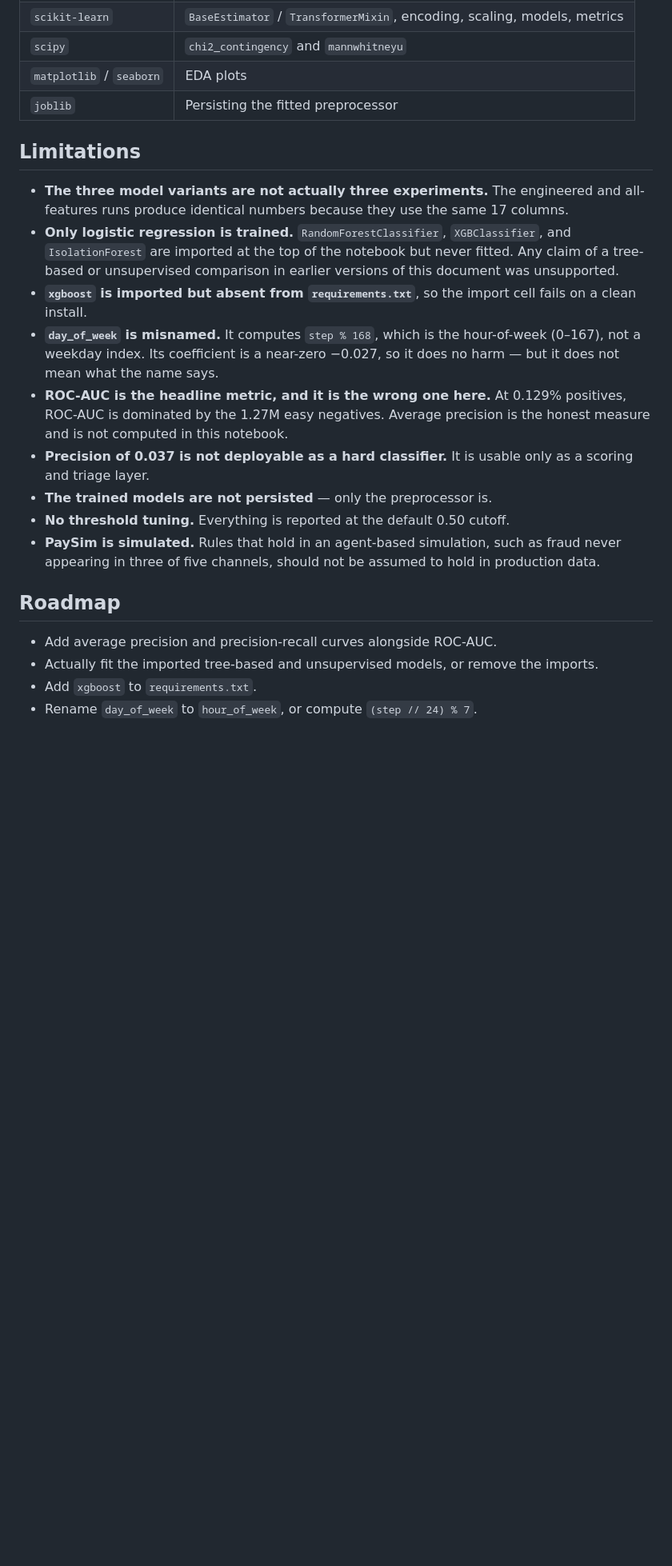
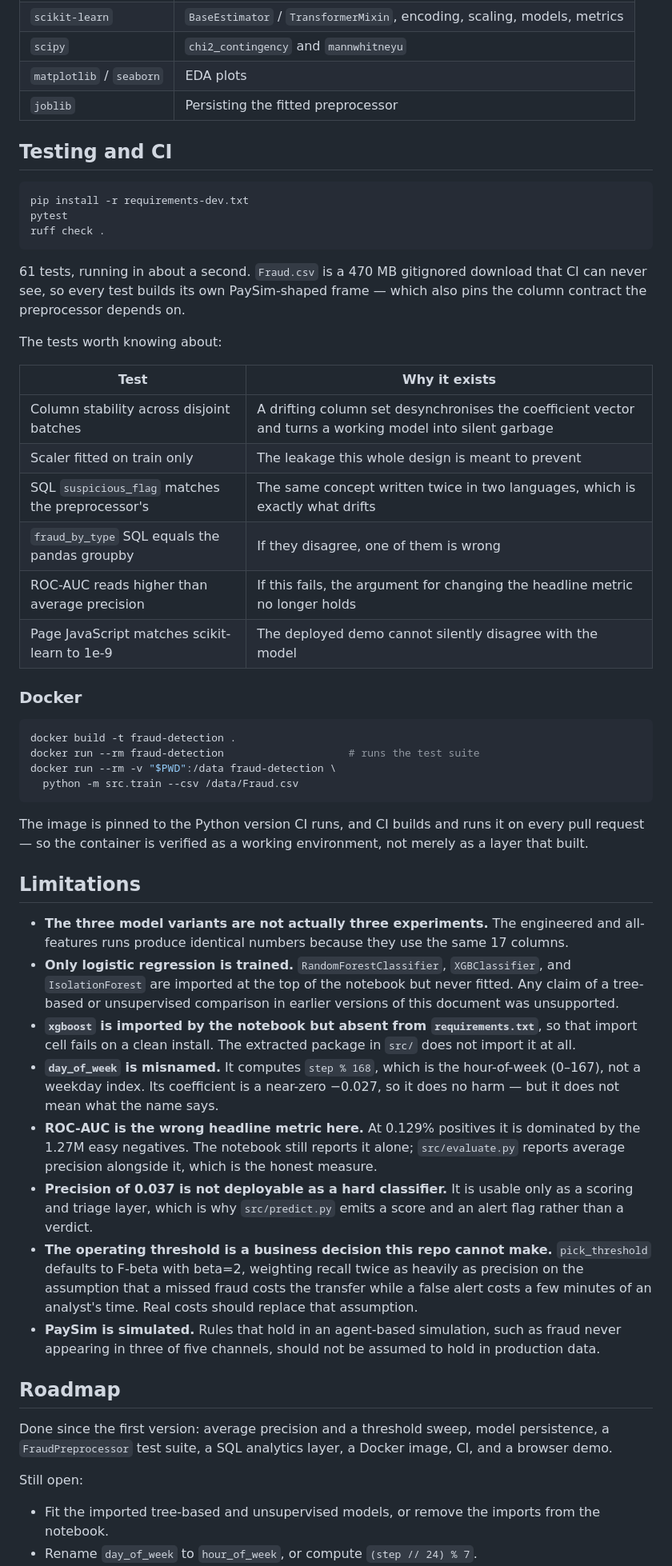
Before and after one commit to VishnujanNarayanan/Fraud_Transaction_Detection, a Markdown page: README.md, the part around one of its changes. Shown at 80% size. Drawn GitHub-style; blank space fills up the shorter version.

````diff
--- a/README.md
+++ b/README.md
@@ -286,6 +359,42 @@ so these confirm direction rather than importance — the effect sizes in
 | `matplotlib` / `seaborn` | EDA plots |
 | `joblib` | Persisting the fitted preprocessor |
 
+## Testing and CI
+
+```bash
+pip install -r requirements-dev.txt
+pytest
+ruff check .
+```
+
+61 tests, running in about a second. `Fraud.csv` is a 470 MB gitignored download that CI can
+never see, so every test builds its own PaySim-shaped frame — which also pins the column
+contract the preprocessor depends on.
+
+The tests worth knowing about:
+
+| Test | Why it exists |
+|---|---|
+| Column stability across disjoint batches | A drifting column set desynchronises the coefficient vector and turns a working model into silent garbage |
+| Scaler fitted on train only | The leakage this whole design is meant to prevent |
+| SQL `suspicious_flag` matches the preprocessor's | The same concept written twice in two languages, which is exactly what drifts |
+| `fraud_by_type` SQL equals the pandas groupby | If they disagree, one of them is wrong |
+| ROC-AUC reads higher than average precision | If this fails, the argument for changing the headline metric no longer holds |
+| Page JavaScript matches scikit-learn to 1e-9 | The deployed demo cannot silently disagree with the model |
+
+### Docker
+
+```bash
+docker build -t fraud-detection .
+docker run --rm fraud-detection                    # runs the test suite
+docker run --rm -v "$PWD":/data fraud-detection \
+  python -m src.train --csv /data/Fraud.csv
+```
+
+The image is pinned to the Python version CI runs, and CI builds and runs it on every pull
+request — so the container is verified as a working environment, not merely as a layer that
+built.
+
 ## Limitations
 
 - **The three model variants are not actually three experiments.** The engineered and
@@ -293,24 +402,30 @@ so these confirm direction rather than importance — the effect sizes in
 - **Only logistic regression is trained.** `RandomForestClassifier`, `XGBClassifier`, and
   `IsolationForest` are imported at the top of the notebook but never fitted. Any claim of a
   tree-based or unsupervised comparison in earlier versions of this document was unsupported.
-- **`xgboost` is imported but absent from `requirements.txt`**, so the import cell fails on a
-  clean install.
+- **`xgboost` is imported by the notebook but absent from `requirements.txt`**, so that import
+  cell fails on a clean install. The extracted package in `src/` does not import it at all.
 - **`day_of_week` is misnamed.** It computes `step % 168`, which is the hour-of-week (0–167), not
   a weekday index. Its coefficient is a near-zero −0.027, so it does no harm — but it does not
   mean what the name says.
-- **ROC-AUC is the headline metric, and it is the wrong one here.** At 0.129% positives, ROC-AUC
-  is dominated by the 1.27M easy negatives. Average precision is the honest measure and is not
-  computed in this notebook.
+- **ROC-AUC is the wrong headline metric here.** At 0.129% positives it is dominated by the
+  1.27M easy negatives. The notebook still reports it alone; `src/evaluate.py` reports average
+  precision alongside it, which is the honest measure.
 - **Precision of 0.037 is not deployable as a hard classifier.** It is usable only as a scoring
-  and triage layer.
-- **The trained models are not persisted** — only the preprocessor is.
-- **No threshold tuning.** Everything is reported at the default 0.50 cutoff.
+  and triage layer, which is why `src/predict.py` emits a score and an alert flag rather than a
+  verdict.
+- **The operating threshold is a business decision this repo cannot make.** `pick_threshold`
+  defaults to F-beta with beta=2, weighting recall twice as heavily as precision on the
+  assumption that a missed fraud costs the transfer while a false alert costs a few minutes of
+  an analyst's time. Real costs should replace that assumption.
 - **PaySim is simulated.** Rules that hold in an agent-based simulation, such as fraud never
   appearing in three of five channels, should not be assumed to hold in production data.
 
 ## Roadmap
 
-- Add average precision and precision-recall curves alongside ROC-AUC.
-- Actually fit the imported tree-based and unsupervised models, or remove the imports.
-- Add `xgboost` to `requirements.txt`.
+Done since the first version: average precision and a threshold sweep, model persistence, a
+`FraudPreprocessor` test suite, a SQL analytics layer, a Docker image, CI, and a browser demo.
+
+Still open:
+
+- Fit the imported tree-based and unsupervised models, or remove the imports from the notebook.
 - Rename `day_of_week` to `hour_of_week`, or compute `(step // 24) % 7`.
````
Also changed, not shown: other parts of README.md (+83 -9 lines).
